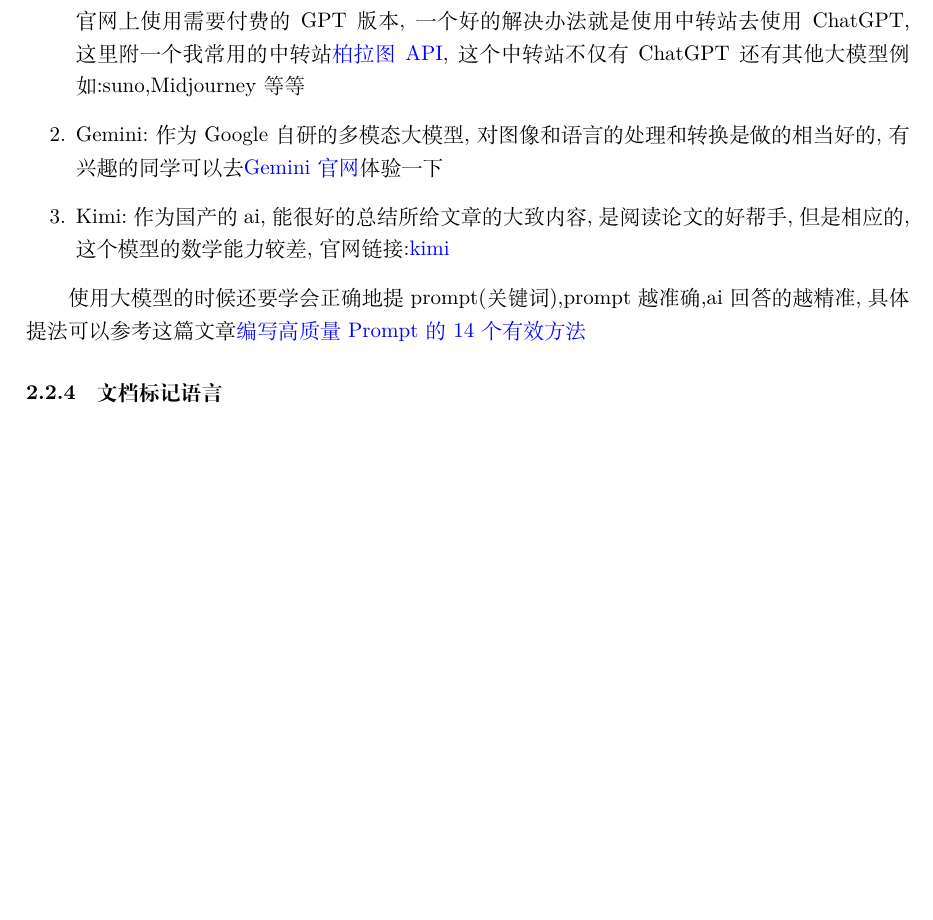
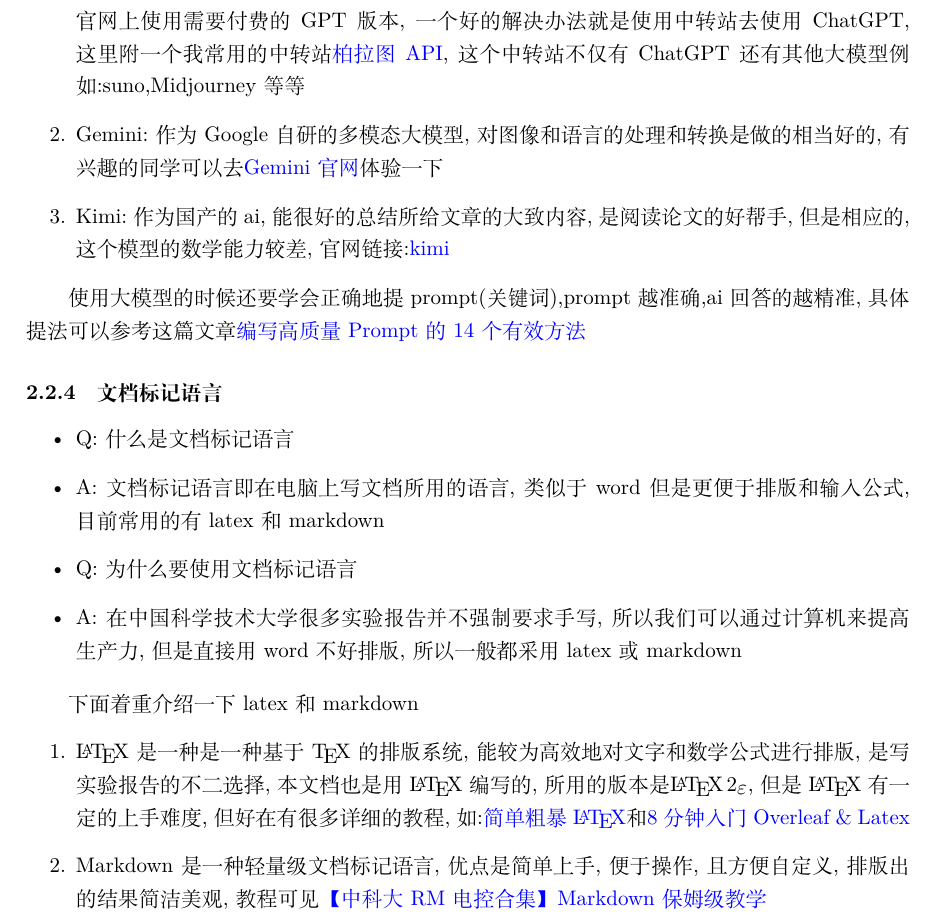
Before and after one commit to kiri236/Guide-for-exchange-student-in-USTC, a LaTeX document (Texfile/main.tex): part of page 2 of 2, cut so that both start at the same text, the shorter picture padded with empty space. Compiled offline with XeLaTeX.

Commit message:
增加了Latex和markdown的相关介绍

```diff
--- a/Texfile/main.tex
+++ b/Texfile/main.tex
@@ -42,11 +42,21 @@
 ai是提高生产力的好帮手,学会正确使用ai是一件非常有必要的事情,下面介绍几个LLM
 \begin{enumerate}
     \item ChatGPT:作为最早也是最先进的大语言模型,ChatGPT的数学能力和信息检索分析能力可以说是非常强大,因此对于一些数学问题或者比较简单的专业问题可以向GPT提问,但是注意甄别回答的正确性,因为不保证ai的回答是完全正确的,所以请结合自己的专业知识和搜索引擎进行甄别。需要注意的是,因为openai官方ban掉了中国信用卡,所以不能在openai官网上使用需要付费的GPT版本,一个好的解决办法就是使用中转站去使用ChatGPT,这里附一个我常用的中转站\href{https://api.bltcy.ai/}{柏拉图API},这个中转站不仅有ChatGPT还有其他大模型例如:suno,Midjourney等等
-    \item Gemini:作为Google自研的多模态大模型,对图像和语言的处理和转换是做的相当好的,有兴趣的同学可以去\href{https://gemini.google.com/app?hl=zh-cn}{Gemini官网}体验一下
+    \item Gemini:作为Google自研的多模态大模型,对图像和语言的处理和转换是做的相当好的,有兴趣的同学可以去\href{https://gemini.google.com/app?hl=zh-cn}{Gemini官网}体验一下%%OPT:有了解的同学可以补充说明一下
     \item Kimi:作为国产的ai,能很好的总结所给文章的大致内容,是阅读论文的好帮手,但是相应的,这个模型的数学能力较差,官网链接:\href{https://kimi.moonshot.cn/}{kimi}
 \end{enumerate}
 \par 使用大模型的时候还要学会正确地提prompt(关键词),prompt越准确,ai回答的越精准,具体提法可以参考这篇文章\href{https://zhuanlan.zhihu.com/p/660369244}{编写高质量Prompt的14个有效方法
 }
 \subsubsection{文档标记语言}
-%%TODO:介绍Latex和Markdown
+\begin{itemize}
+    \item Q:什么是文档标记语言
+    \item A:文档标记语言即在电脑上写文档所用的语言,类似于word但是更便于排版和输入公式,目前常用的有latex和markdown
+    \item Q:为什么要使用文档标记语言
+    \item A:在中国科学技术大学很多实验报告并不强制要求手写,所以我们可以通过计算机来提高生产力,但是直接用word不好排版,所以一般都采用latex或markdown
+\end{itemize}
+\par 下面着重介绍一下latex和markdown
+\begin{enumerate}
+    \item \LaTeX 是一种是一种基于\TeX 的排版系统,能较为高效地对文字和数学公式进行排版,是写实验报告的不二选择,本文档也是用\LaTeX 编写的,所用的版本是\LaTeXe ,但是\LaTeX 有一定的上手难度,但好在有很多详细的教程,如:\href{https://github.com/kiri236/Guide-for-exchange-student-in-USTC/blob/main/PDF/Latex/%E7%AE%80%E5%8D%95%E7%B2%97%E6%9A%B4latex.pdf}{简单粗暴\LaTeX}和\href{https://www.bilibili.com/video/BV1cg411V7hW/?spm_id_from=333.337.search-card.all.click}{8分钟入门 Overleaf \& Latex}
+    \item Markdown是一种轻量级文档标记语言,优点是简单上手,便于操作,且方便自定义,排版出的结果简洁美观,教程可见\href{https://www.bilibili.com/video/BV172421w7Ba/?spm_id_from=333.337.search-card.all.click}{【中科大RM电控合集】Markdown保姆级教学}%%OPT:有了解markdown的同学可以补充一下
+\end{enumerate}
 \end{document}
```
Also changed, not shown: 中国科学技术大学交流生生存指北.pdf.
